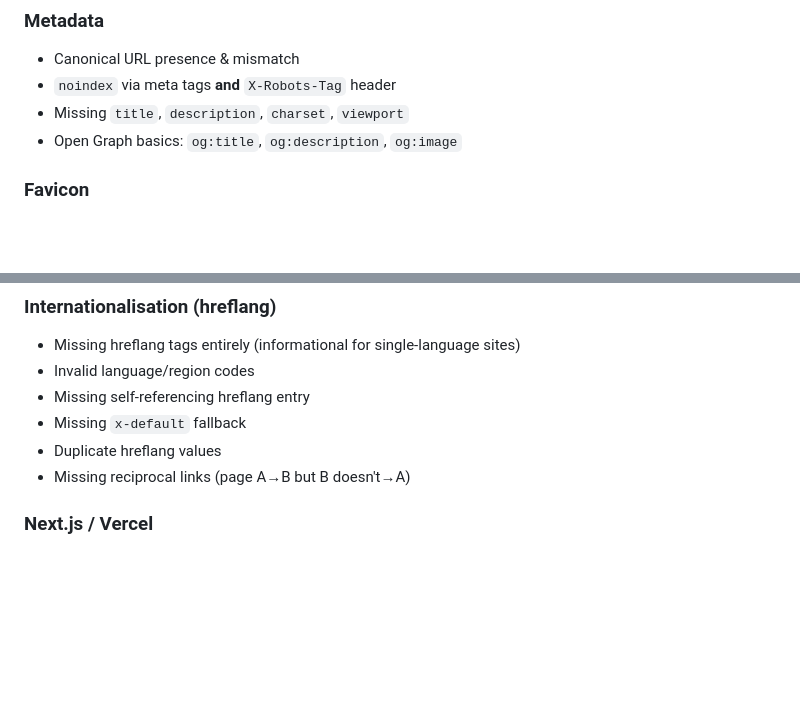
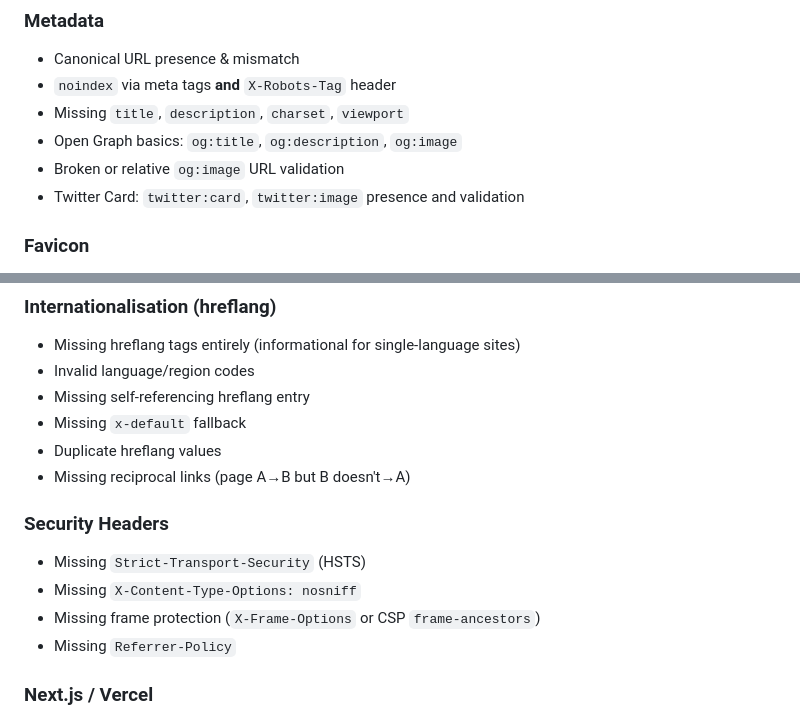
Before and after one commit to JosephDoUrden/vercel-seo-audit, a Markdown page: README.md, 2 parts joined by grey strips. Rendered like a GitHub page; blank space fills up the shorter version.

Commit message:
docs: update README with security headers and OG/Twitter Card checks

```diff
--- a/README.md
+++ b/README.md
@@ -171,6 +171,8 @@ Then just run `vercel-seo-audit` with no arguments. CLI flags always override co
 * `noindex` via meta tags **and** `X-Robots-Tag` header
 * Missing `title`, `description`, `charset`, `viewport`
 * Open Graph basics: `og:title`, `og:description`, `og:image`
+* Broken or relative `og:image` URL validation
+* Twitter Card: `twitter:card`, `twitter:image` presence and validation
 
 ### Favicon
 
@@ -215,6 +217,13 @@ Progress is printed to stderr as each page is crawled.
 * Missing `x-default` fallback
 * Duplicate hreflang values
 * Missing reciprocal links (page A→B but B doesn't→A)
+
+### Security Headers
+
+* Missing `Strict-Transport-Security` (HSTS)
+* Missing `X-Content-Type-Options: nosniff`
+* Missing frame protection (`X-Frame-Options` or CSP `frame-ancestors`)
+* Missing `Referrer-Policy`
 
 ### Next.js / Vercel
 
```
